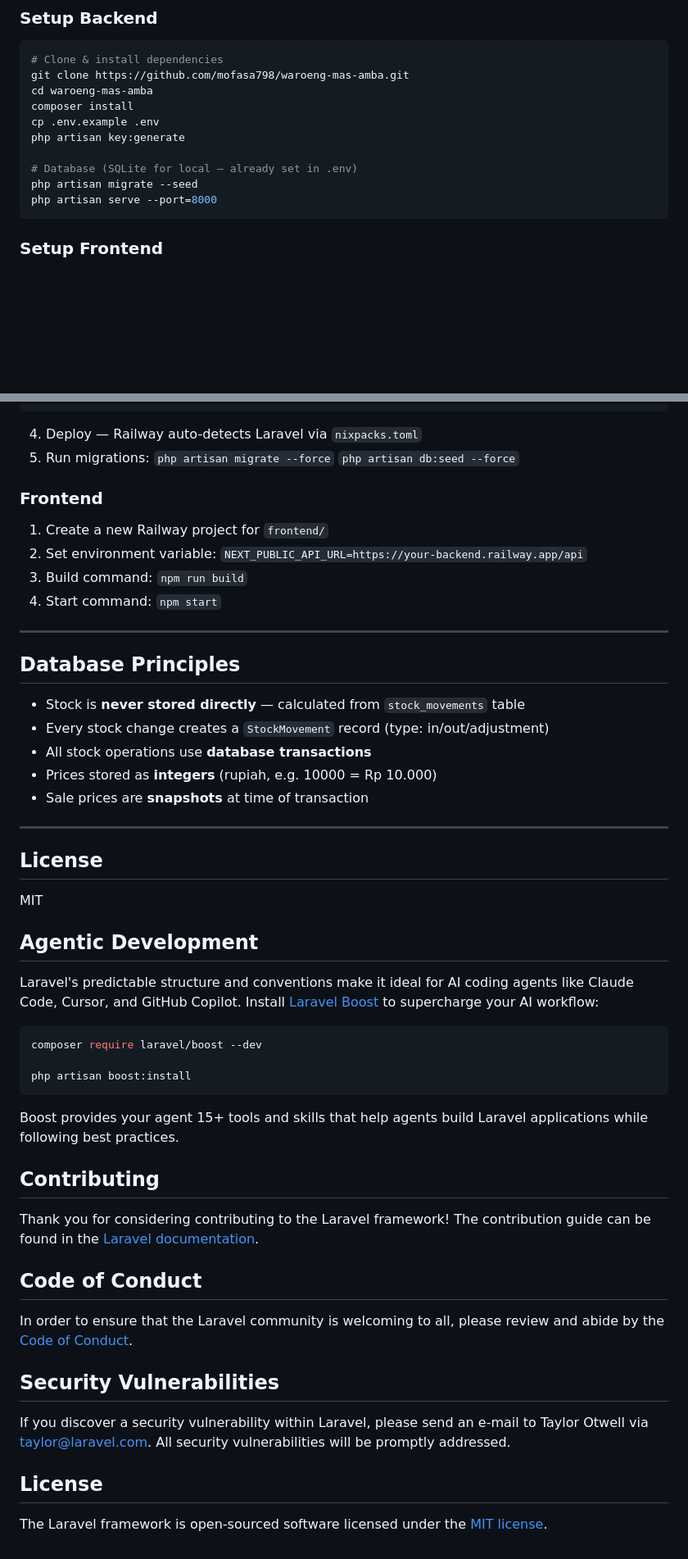
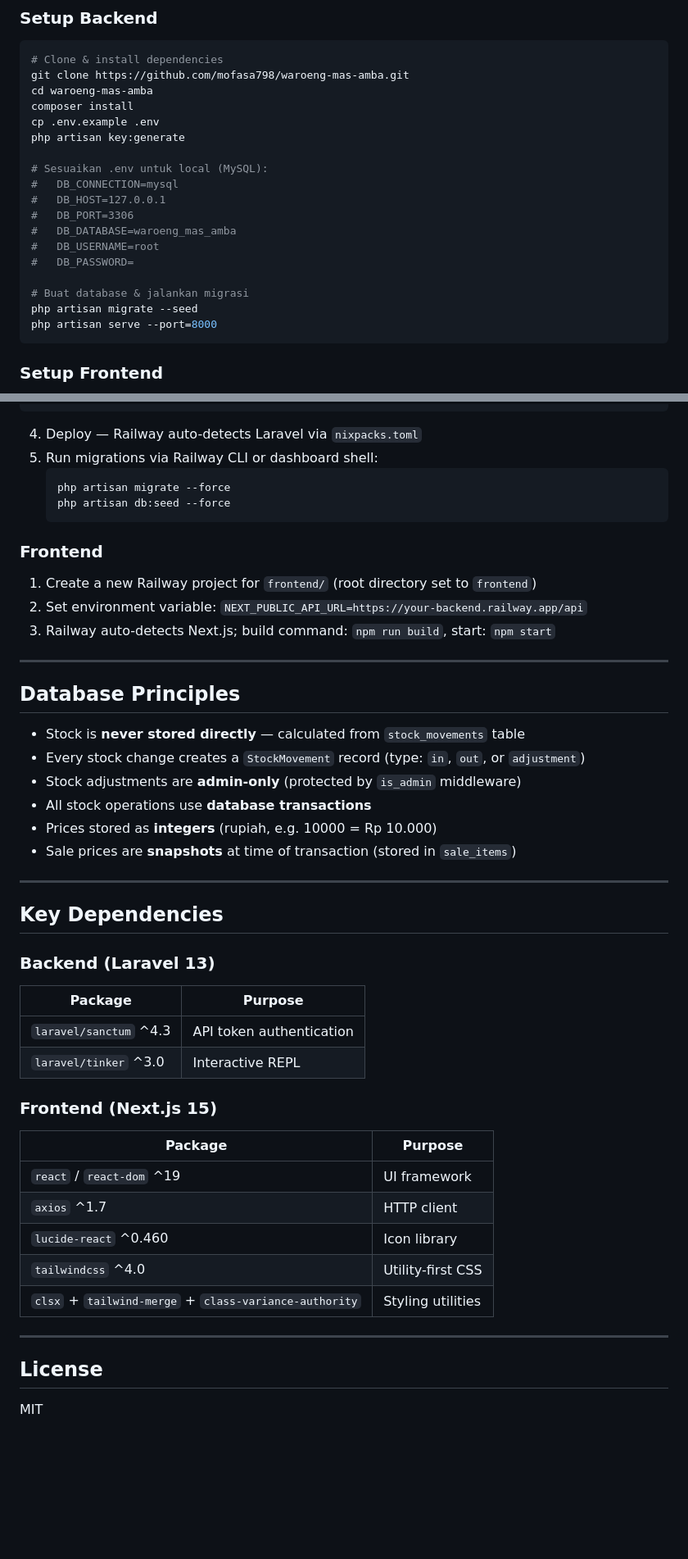
Before and after one commit to mofasa798/waroeng-mas-amba, a Markdown page: README.md, 2 parts joined by grey strips. Shown at 82% size. GitHub-like rendering; blank space fills up the shorter version.

````diff
--- a/README.md
+++ b/README.md
@@ -48,7 +98,15 @@ composer install
 cp .env.example .env
 php artisan key:generate
 
-# Database (SQLite for local — already set in .env)
+# Sesuaikan .env untuk local (MySQL):
+#   DB_CONNECTION=mysql
+#   DB_HOST=127.0.0.1
+#   DB_PORT=3306
+#   DB_DATABASE=waroeng_mas_amba
+#   DB_USERNAME=root
+#   DB_PASSWORD=
+
+# Buat database & jalankan migrasi
 php artisan migrate --seed
 php artisan serve --port=8000
 ```
@@ -194,58 +252,51 @@ SANCTUM_STATEFUL_DOMAINS=your-frontend.railway.app
 ```
 
 4. Deploy — Railway auto-detects Laravel via `nixpacks.toml`
-5. Run migrations:
-   `php artisan migrate --force`
-   `php artisan db:seed --force`
+5. Run migrations via Railway CLI or dashboard shell:
+   ```
+   php artisan migrate --force
+   php artisan db:seed --force
+   ```
 
 ### Frontend
 
-1. Create a new Railway project for `frontend/`
+1. Create a new Railway project for `frontend/` (root directory set to `frontend`)
 2. Set environment variable:
    `NEXT_PUBLIC_API_URL=https://your-backend.railway.app/api`
-3. Build command: `npm run build`
-4. Start command: `npm start`
+3. Railway auto-detects Next.js; build command: `npm run build`, start: `npm start`
 
 ---
 
 ## Database Principles
 
 - Stock is **never stored directly** — calculated from `stock_movements` table
-- Every stock change creates a `StockMovement` record (type: in/out/adjustment)
+- Every stock change creates a `StockMovement` record (type: `in`, `out`, or `adjustment`)
+- Stock adjustments are **admin-only** (protected by `is_admin` middleware)
 - All stock operations use **database transactions**
 - Prices stored as **integers** (rupiah, e.g. 10000 = Rp 10.000)
-- Sale prices are **snapshots** at time of transaction
+- Sale prices are **snapshots** at time of transaction (stored in `sale_items`)
+
+---
+
+## Key Dependencies
+
+### Backend (Laravel 13)
+| Package | Purpose |
+|---|---|
+| `laravel/sanctum` ^4.3 | API token authentication |
+| `laravel/tinker` ^3.0 | Interactive REPL |
+
+### Frontend (Next.js 15)
+| Package | Purpose |
+|---|---|
+| `react` / `react-dom` ^19 | UI framework |
+| `axios` ^1.7 | HTTP client |
+| `lucide-react` ^0.460 | Icon library |
+| `tailwindcss` ^4.0 | Utility-first CSS |
+| `clsx` + `tailwind-merge` + `class-variance-authority` | Styling utilities |
 
 ---
 
 ## License
 
 MIT
-
-## Agentic Development
-
-Laravel's predictable structure and conventions make it ideal for AI coding agents like Claude Code, Cursor, and GitHub Copilot. Install [Laravel Boost](https://laravel.com/docs/ai) to supercharge your AI workflow:
-
-```bash
-composer require laravel/boost --dev
-
-php artisan boost:install
-```
-
-Boost provides your agent 15+ tools and skills that help agents build Laravel applications while following best practices.
-
-## Contributing
-
-Thank you for considering contributing to the Laravel framework! The contribution guide can be found in the [Laravel documentation](https://laravel.com/docs/contributions).
-
-## Code of Conduct
-
-In order to ensure that the Laravel community is welcoming to all, please review and abide by the [Code of Conduct](https://laravel.com/docs/contributions#code-of-conduct).
-
-## Security Vulnerabilities
-
-If you discover a security vulnerability within Laravel, please send an e-mail to Taylor Otwell via [taylor@laravel.com](mailto:taylor@laravel.com). All security vulnerabilities will be promptly addressed.
-
-## License
-
-The Laravel framework is open-sourced software licensed under the [MIT license](https://opensource.org/licenses/MIT).
````
Also changed, not shown: other parts of README.md (+64 -14 lines).
